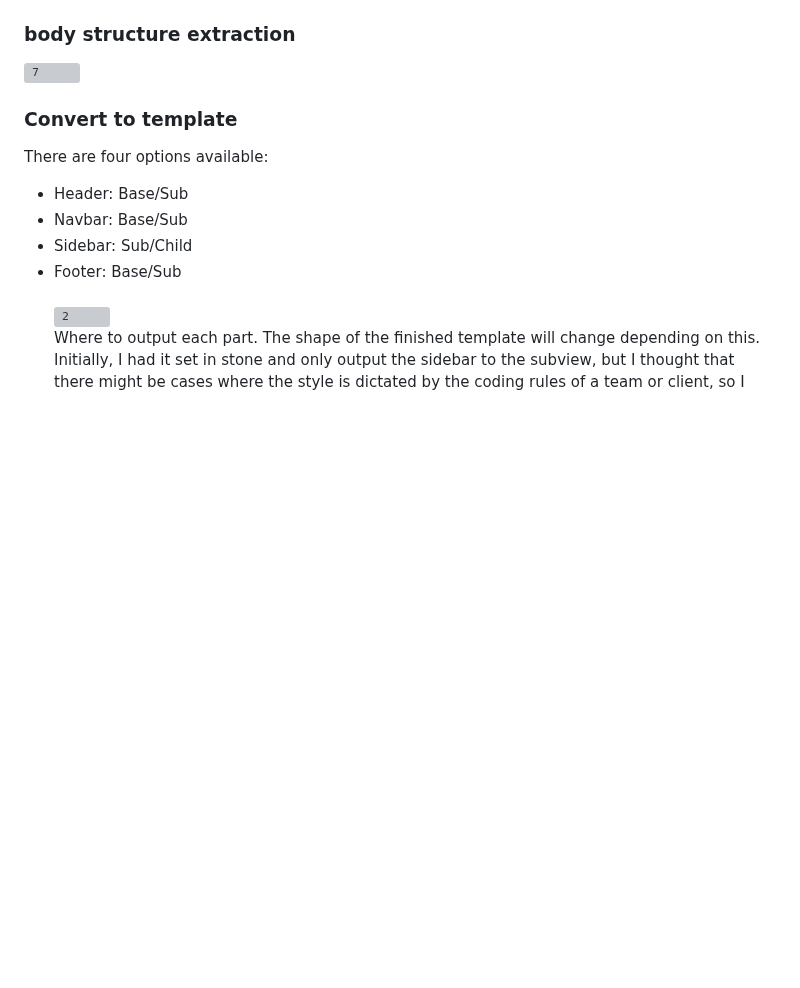
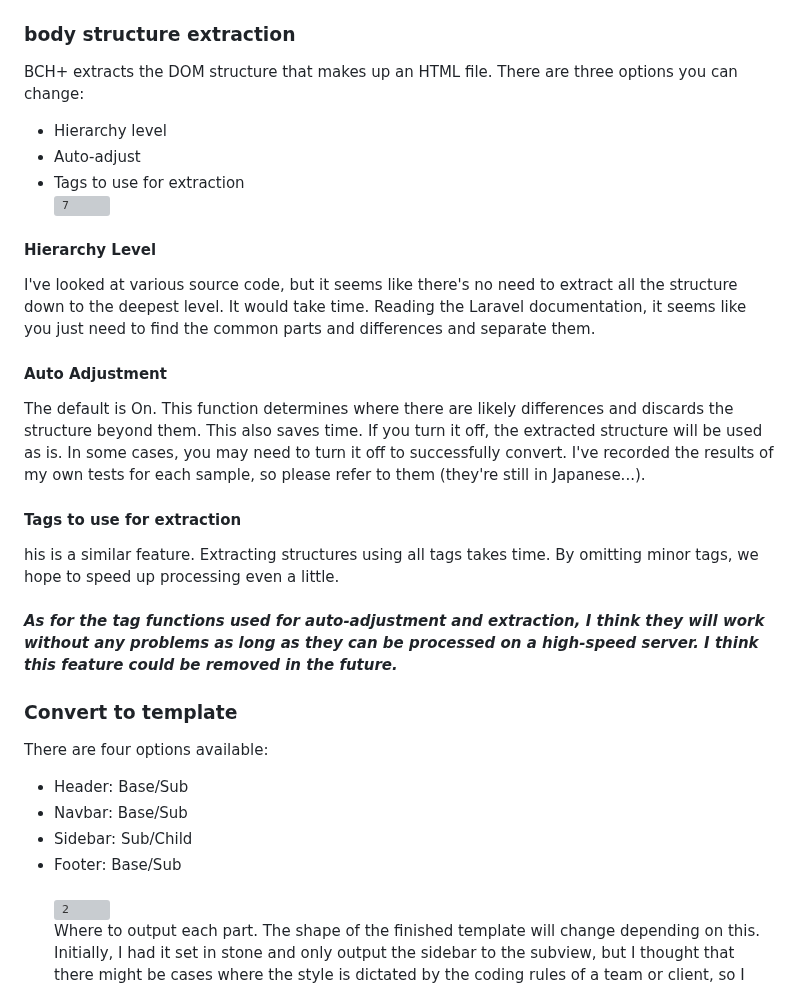
Before and after one commit to 32naosummitkiya26-collab/Blade-Convert-Hub-Plus, a Markdown page: How-To-Use.md, the part around the change. GitHub-like rendering; blank space fills up the shorter version; grey boxes are pictures that could not be loaded.

```diff
--- a/How-To-Use.md
+++ b/How-To-Use.md
@@ -65,7 +65,21 @@ Laravel assets are placed directly under the public directory and loaded using t
 ***Users who have been granted copy permissions in user management will see a link to the conversion results, but users who do not have the permissions will not be able to see them.
 This means they cannot view the results or copy and paste them.***
 ### body structure extraction
-![7](https://github.com/user-attachments/assets/c7cb568c-4713-4bfe-ac7e-2969687c39c2)
+BCH+ extracts the DOM structure that makes up an HTML file. There are three options you can change:
+- Hierarchy level
+- Auto-adjust
+- Tags to use for extraction<br>
+![7](https://github.com/user-attachments/assets/c7cb568c-4713-4bfe-ac7e-2969687c39c2)<br>
+
+#### Hierarchy Level
+I've looked at various source code, but it seems like there's no need to extract all the structure down to the deepest level. It would take time.
+Reading the Laravel documentation, it seems like you just need to find the common parts and differences and separate them.
+#### Auto Adjustment
+The default is On. This function determines where there are likely differences and discards the structure beyond them. This also saves time.
+If you turn it off, the extracted structure will be used as is. In some cases, you may need to turn it off to successfully convert. I've recorded the results of my own tests for each sample, so please refer to them (they're still in Japanese...).
+#### Tags to use for extraction
+his is a similar feature. Extracting structures using all tags takes time. By omitting minor tags, we hope to speed up processing even a little.<br><br>
+***As for the tag functions used for auto-adjustment and extraction, I think they will work without any problems as long as they can be processed on a high-speed server. I think this feature could be removed in the future.***
 
 ### Convert to template
 There are four options available:
```
